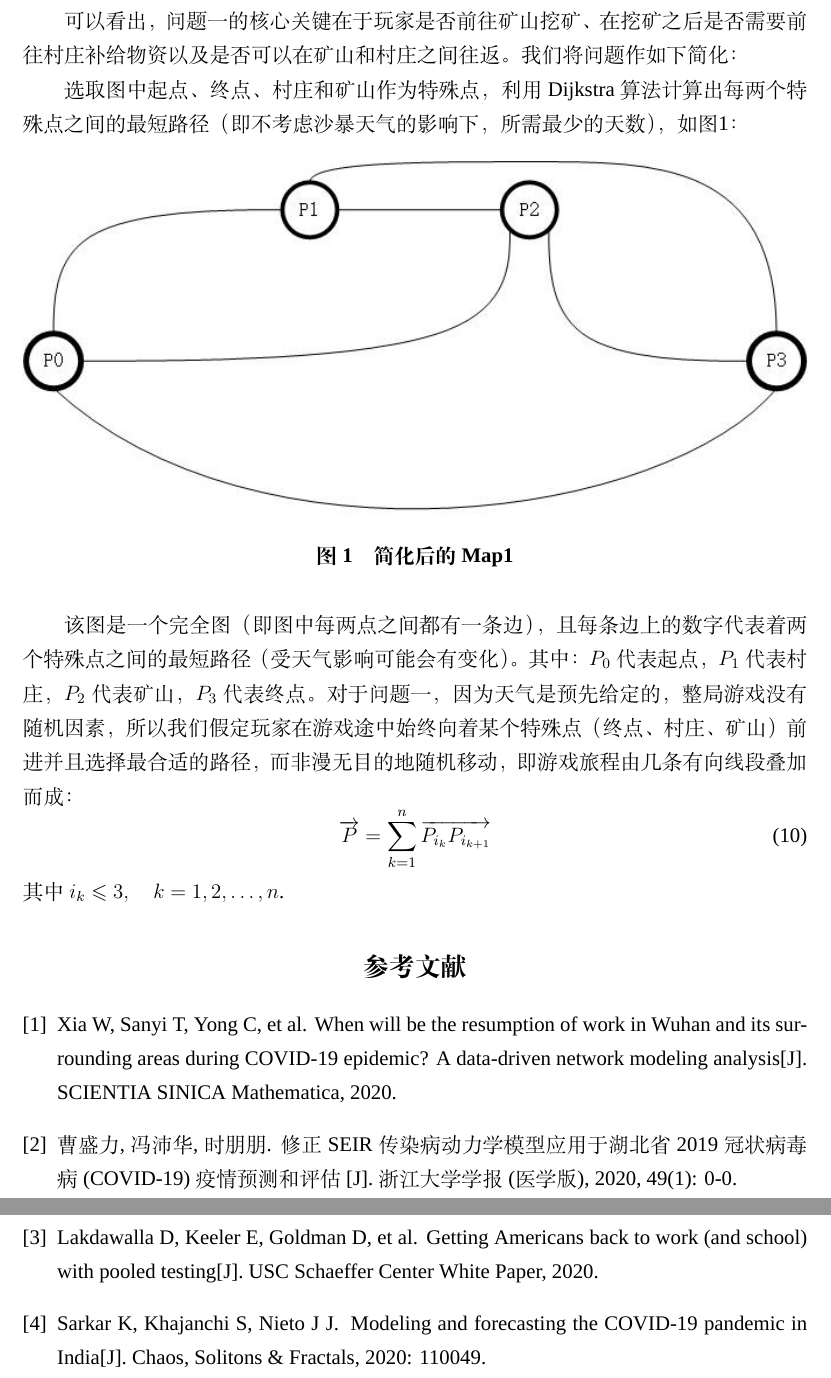
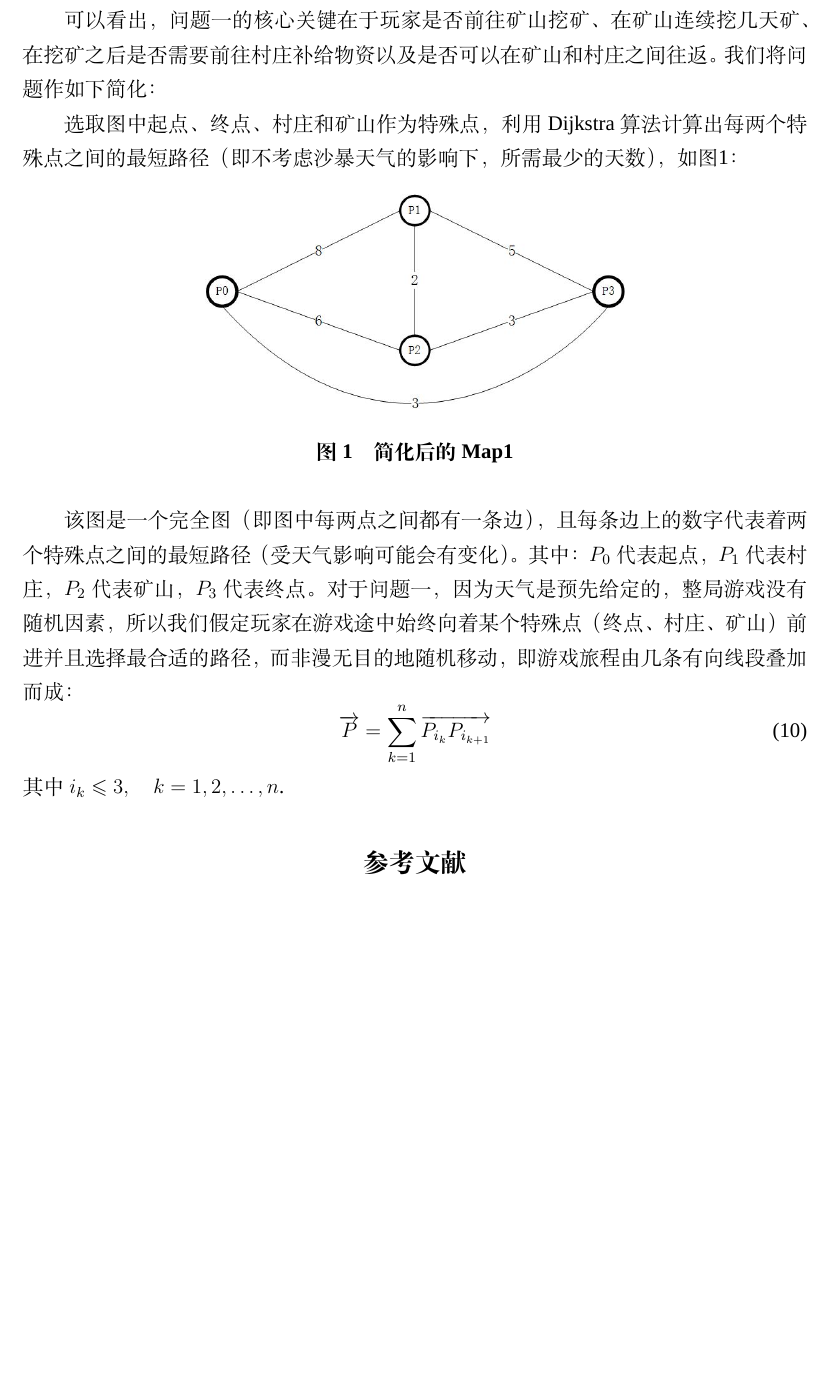
Before and after one commit to Jackory/CUMCM2020B, a LaTeX thesis (thesis.tex): two parts of pages 9 and 10 of 10 before the commit and part of page 9 of 9 after it, the two joined at a grey line, cut so that both start at the same text, the shorter picture padded with empty space. Compiled offline with XeLaTeX; a missing font is replaced by an installed copy or a similar font.

Commit message:
问题一修改

```diff
--- a/thesis.tex
+++ b/thesis.tex
@@ -196,15 +196,15 @@ $$L(x)=\sum_{i=1}^nf(x_i)\displaystyle\frac{\Pi_{j\neq i}(x-x_j)}{\Pi_{j\neq i}(
 
 
 
+\subsection{问题一的分析与求解}
+可以看出，问题一的核心关键在于玩家是否前往矿山挖矿、在矿山连续挖几天矿、在挖矿之后是否需要前往村庄补给物资以及是否可以在矿山和村庄之间往返。我们将问题作如下简化：
 
-可以看出，问题一的核心关键在于玩家是否前往矿山挖矿、在挖矿之后是否需要前往村庄补给物资以及是否可以在矿山和村庄之间往返。我们将问题作如下简化：
-
-选取图中起点、终点、村庄和矿山作为特殊点，利用Dijkstra算法计算出每两个特殊点之间的最短路径（即不考虑沙暴天气的影响下，所需最少的天数），如图\ref{fig:simpleexample}：
+选取图中起点、终点、村庄和矿山作为特殊点，利用Dijkstra算法计算出每两个特殊点之间的最短路径（即不考虑沙暴天气的影响下，所需最少的天数），如图\ref{fig:map1}：
 \begin{figure}[H]
 	\centering
-	\includegraphics[width=\textwidth]{figures/simpleexample.jpg}
+	\includegraphics[scale=0.6]{figures/map1.jpg}
 	\caption{简化后的Map1}
-	\label{fig:simpleexample}
+	\label{fig:map1}
 \end{figure}
 该图是一个完全图（即图中每两点之间都有一条边），且每条边上的数字代表着两个特殊点之间的最短路径（受天气影响可能会有变化）。其中：$P_0$代表起点，$P_1$代表村庄，$P_2$代表矿山，$P_3$代表终点。对于问题一，因为天气是预先给定的，整局游戏没有随机因素，所以我们假定玩家在游戏途中始终向着某个特殊点（终点、村庄、矿山）前进并且选择最合适的路径，而非漫无目的地随机移动，即游戏旅程由几条有向线段叠加而成：
 \begin{equation}
@@ -215,21 +215,7 @@ $$L(x)=\sum_{i=1}^nf(x_i)\displaystyle\frac{\Pi_{j\neq i}(x-x_j)}{\Pi_{j\neq i}(
 %参考文献
 \begin{thebibliography}{9}%宽度9
 
-    \bibitem[1]{reference1}
-    Xia W, Sanyi T, Yong C, et al.
-    \newblock  When will be the resumption of work in Wuhan and its surrounding areas during COVID-19 epidemic? A data-driven network modeling analysis[J]. SCIENTIA SINICA Mathematica, 2020.
 
-    \bibitem[2]{reference2}
-    曹盛力, 冯沛华, 时朋朋.
-    \newblock 修正 SEIR 传染病动力学模型应用于湖北省 2019 冠状病毒病 (COVID-19) 疫情预测和评估[J]. 浙江大学学报 (医学版), 2020, 49(1): 0-0.
-
-    \bibitem[3]{reference3}
-    Lakdawalla D, Keeler E, Goldman D, et al.
-    \newblock Getting Americans back to work (and school) with pooled testing[J]. USC Schaeffer Center White Paper, 2020.
-
-    \bibitem[4]{reference4}
-    Sarkar K, Khajanchi S, Nieto J J.
-    \newblock Modeling and forecasting the COVID-19 pandemic in India[J]. Chaos, Solitons \& Fractals, 2020: 110049.
 
 \end{thebibliography}
 
```
Also changed, not shown: figures/map1.jpg (added), thesis.pdf, thesis.tex (2 more changed lines).
